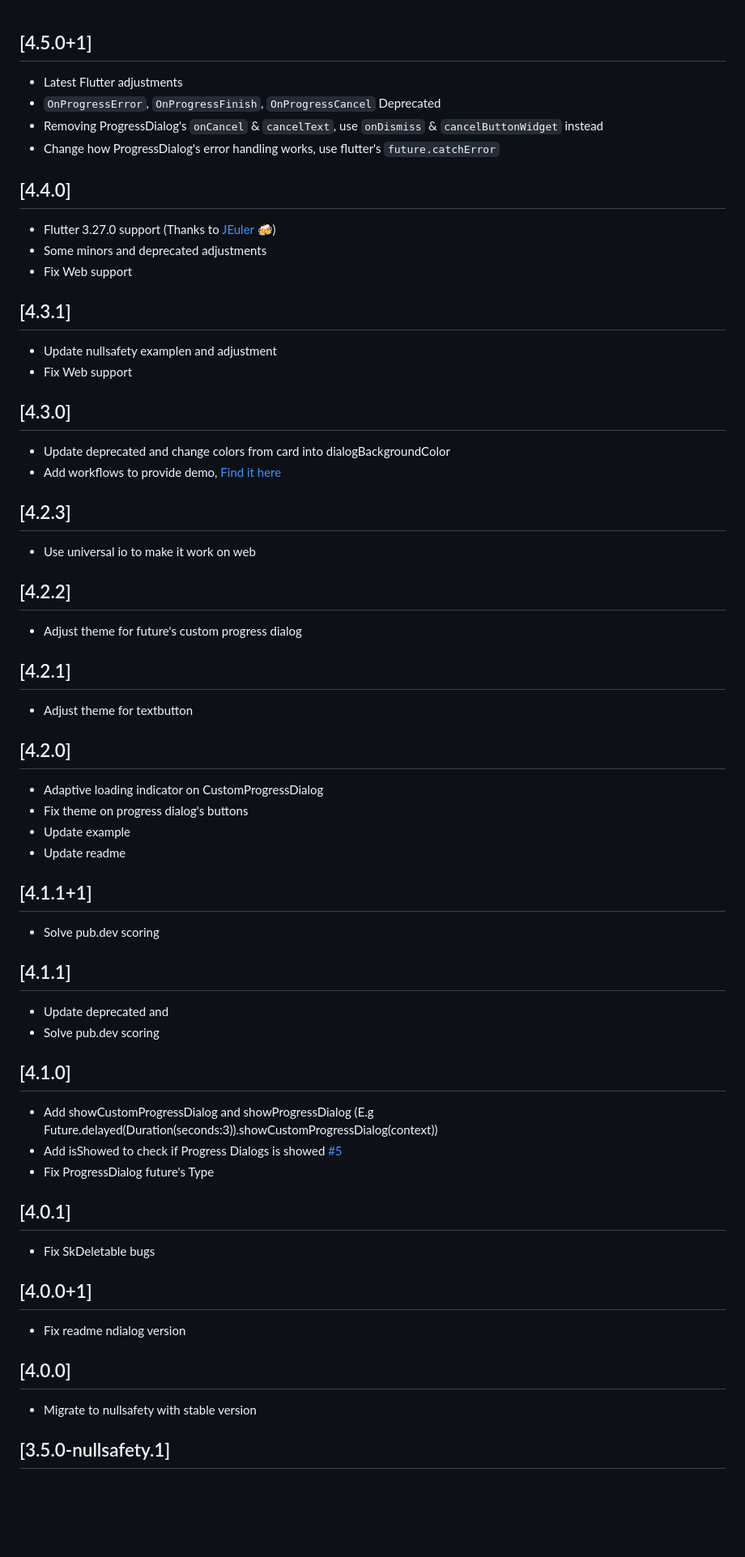
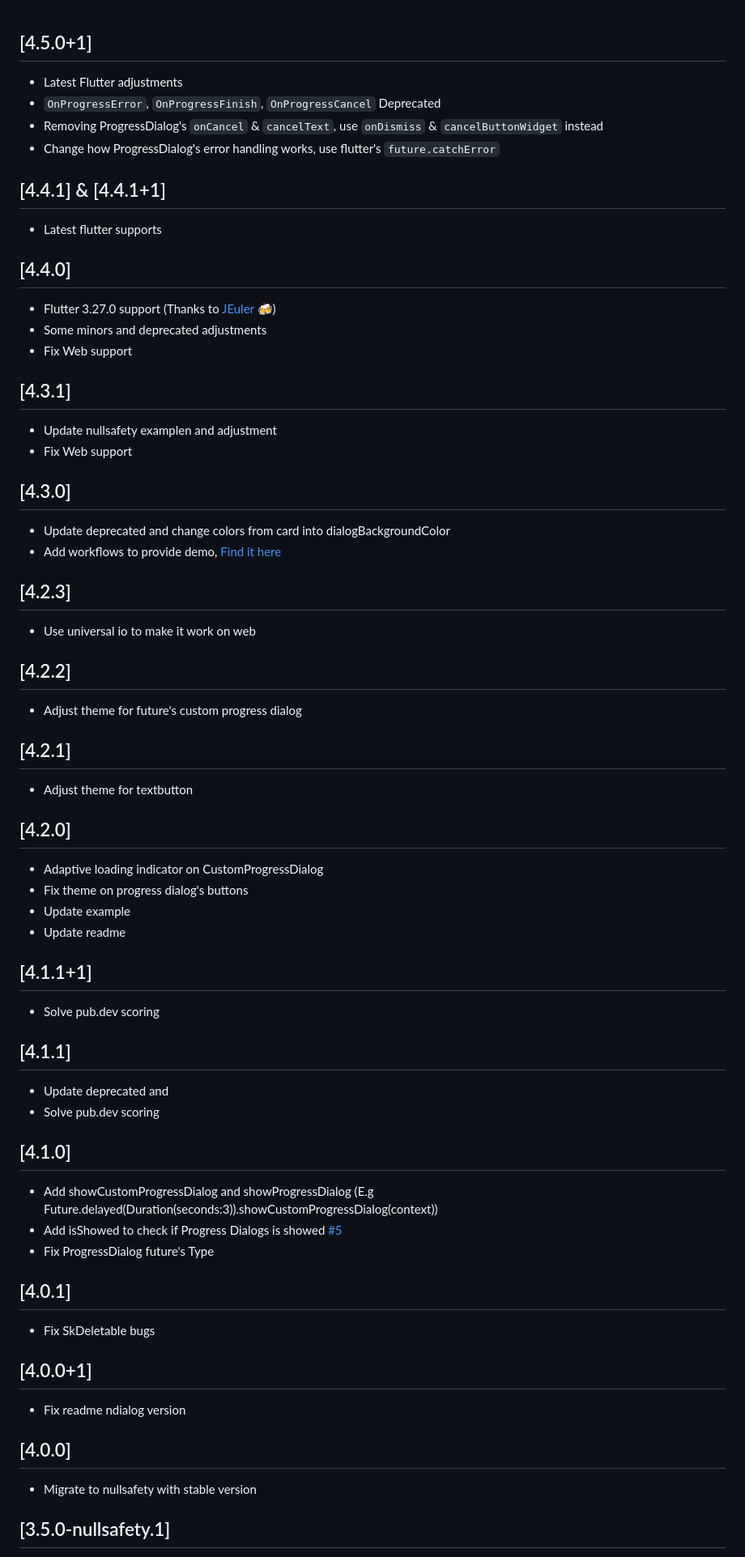
Before and after one commit to nizwar/ndialog, a Markdown page: CHANGELOG.md, the part around the change printed below. Shown: that part at 81% size. Rendered like a GitHub page; blank space fills up the shorter version.

Commit message:
Update changelogs

```diff
--- a/CHANGELOG.md
+++ b/CHANGELOG.md
@@ -1,56 +1,74 @@
 ## [4.5.0+1]
-* Latest Flutter adjustments
-* `OnProgressError`, `OnProgressFinish`, `OnProgressCancel` Deprecated
-* Removing ProgressDialog's `onCancel` & `cancelText`, use `onDismiss` & `cancelButtonWidget` instead
-* Change how ProgressDialog's error handling works, use flutter's `future.catchError`
 
+- Latest Flutter adjustments
+- `OnProgressError`, `OnProgressFinish`, `OnProgressCancel` Deprecated
+- Removing ProgressDialog's `onCancel` & `cancelText`, use `onDismiss` & `cancelButtonWidget` instead
+- Change how ProgressDialog's error handling works, use flutter's `future.catchError`
+
+## [4.4.1] & [4.4.1+1]
+
+- Latest flutter supports
 
 ## [4.4.0]
-* Flutter 3.27.0 support (Thanks to [JEuler 🍻](https://github.com/nizwar/ndialog/pull/15))
-* Some minors and deprecated adjustments
-* Fix Web support
+
+- Flutter 3.27.0 support (Thanks to [JEuler 🍻](https://github.com/nizwar/ndialog/pull/15))
+- Some minors and deprecated adjustments
+- Fix Web support
 
 ## [4.3.1]
-* Update nullsafety examplen and adjustment
-* Fix Web support
+
+- Update nullsafety examplen and adjustment
+- Fix Web support
 
 ## [4.3.0]
-* Update deprecated and change colors from card into dialogBackgroundColor
-* Add workflows to provide demo, [Find it here](https://nizwar.github.io/ndialog/)
+
+- Update deprecated and change colors from card into dialogBackgroundColor
+- Add workflows to provide demo, [Find it here](https://nizwar.github.io/ndialog/)
 
 ## [4.2.3]
-* Use universal io to make it work on web
+
+- Use universal io to make it work on web
 
 ## [4.2.2]
-* Adjust theme for future's custom progress dialog
+
+- Adjust theme for future's custom progress dialog
 
 ## [4.2.1]
-* Adjust theme for textbutton
+
+- Adjust theme for textbutton
+
 ## [4.2.0]
-* Adaptive loading indicator on CustomProgressDialog
-* Fix theme on progress dialog's buttons
-* Update example
-* Update readme
+
+- Adaptive loading indicator on CustomProgressDialog
+- Fix theme on progress dialog's buttons
+- Update example
+- Update readme
 
 ## [4.1.1+1]
-* Solve pub.dev scoring
+
+- Solve pub.dev scoring
 
 ## [4.1.1]
-* Update deprecated and
-* Solve pub.dev scoring
+
+- Update deprecated and
+- Solve pub.dev scoring
 
 ## [4.1.0]
-* Add showCustomProgressDialog and showProgressDialog (E.g Future.delayed(Duration(seconds:3)).showCustomProgressDialog(context))
-* Add isShowed to check if Progress Dialogs is showed [#5](https://github.com/nizwar/ndialog/issues/5)
-* Fix ProgressDialog future's Type
+
+- Add showCustomProgressDialog and showProgressDialog (E.g Future.delayed(Duration(seconds:3)).showCustomProgressDialog(context))
+- Add isShowed to check if Progress Dialogs is showed [#5](https://github.com/nizwar/ndialog/issues/5)
+- Fix ProgressDialog future's Type
 
 ## [4.0.1]
-* Fix SkDeletable bugs
+
+- Fix SkDeletable bugs
 
 ## [4.0.0+1]
-* Fix readme ndialog version
+
+- Fix readme ndialog version
 
 ## [4.0.0]
-* Migrate to nullsafety with stable version
+
+- Migrate to nullsafety with stable version
 
 ## [3.5.0-nullsafety.1]
```
Also changed, not shown: other parts of CHANGELOG.md (+65 -53 lines).
